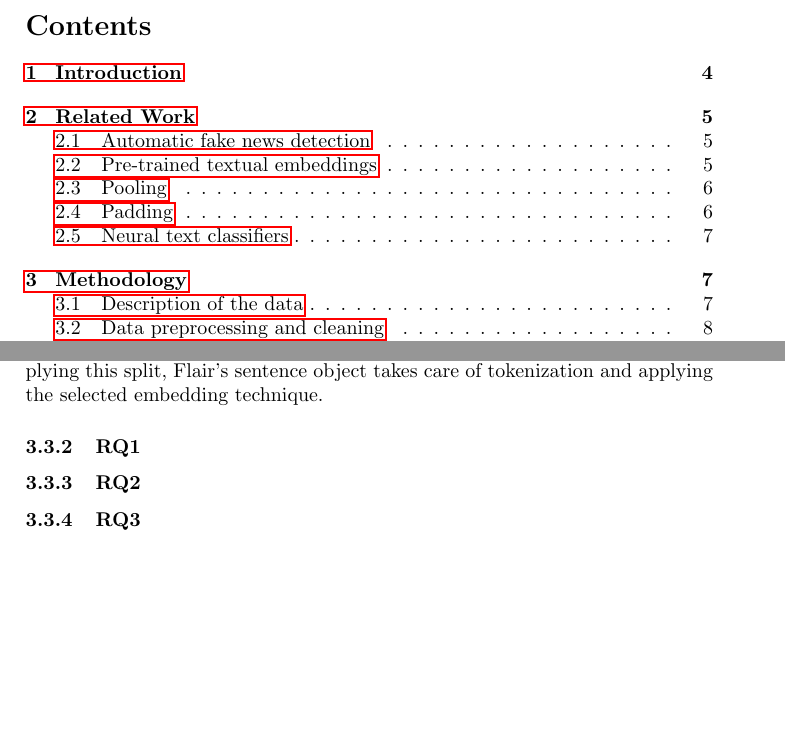
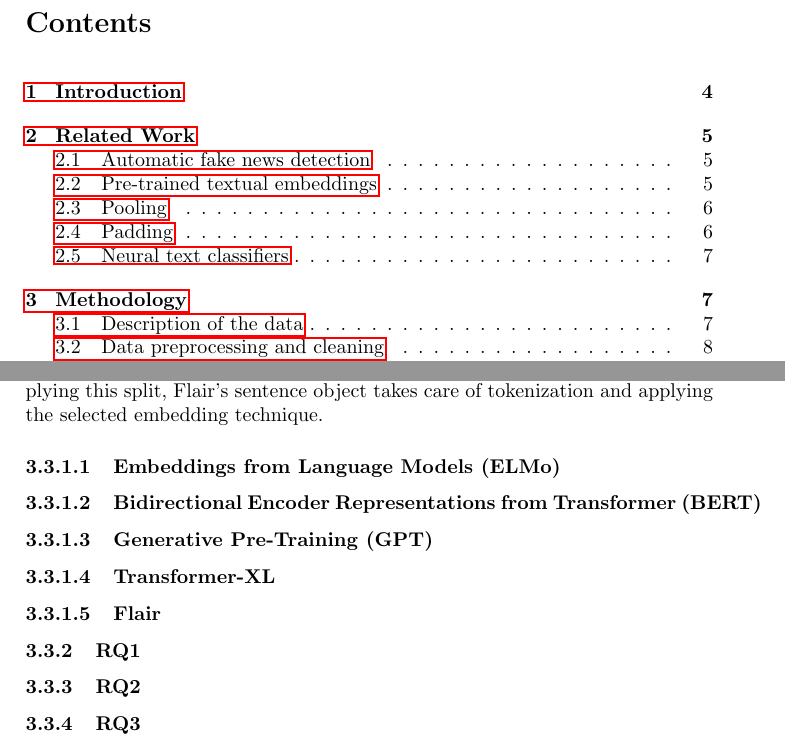
Before and after one commit to MeMartijn/FakeNewsDetection, a LaTeX thesis (thesis/main.tex, which reads thesis/methodology.tex): two parts of pages 3 and 10 of 15, joined at a grey line, cut so that both start at the same text, the shorter picture padded with empty space. Compiled offline with pdfLaTeX.

Commit message:
chore: added numbering for paragraphs

```diff
--- a/thesis/main.tex
+++ b/thesis/main.tex
@@ -21,6 +21,14 @@
 \usepackage{float}
 \usepackage{caption}
 \usepackage{subcaption}
+
+% Add numbering for paragraphs
+\usepackage{titlesec}
+\setcounter{secnumdepth}{4}
+\titleformat{\paragraph}
+{\normalfont\normalsize\bfseries}{\theparagraph}{1em}{}
+\titlespacing*{\paragraph}
+{0pt}{3.25ex plus 1ex minus .2ex}{1.5ex plus .2ex}
 
 % when writing in Dutch
 %\usepackage[dutch]{babel}
--- a/thesis/methodology.tex
+++ b/thesis/methodology.tex
@@ -107,6 +107,16 @@ To apply these embeddings, the Flair framework first requires a sentence object
 For dividing the statements into sentences, the \texttt{sent\_tokenize} function from the \texttt{nltk} package will be used \cite{nltktokenize}.
 After applying this split, Flair's sentence object takes care of tokenization and applying the selected embedding technique.
 
+\paragraph{Embeddings from Language Models (ELMo)}
+
+\paragraph{Bidirectional Encoder Representations from Transformer (BERT)}
+
+\paragraph{Generative Pre-Training (GPT)}
+
+\paragraph{Transformer-XL}
+
+\paragraph{Flair}
+
 \subsubsection{RQ1}
 
 \subsubsection{RQ2}
```
Also changed, not shown: thesis/main.pdf.
